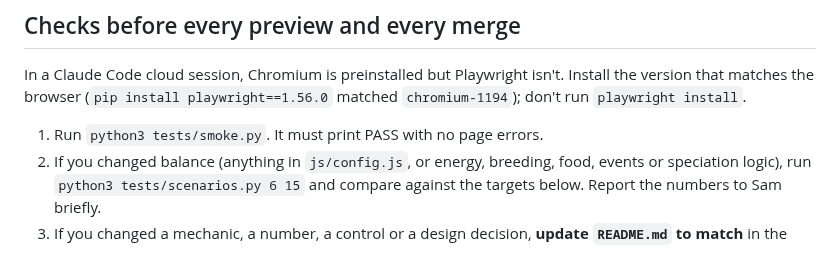
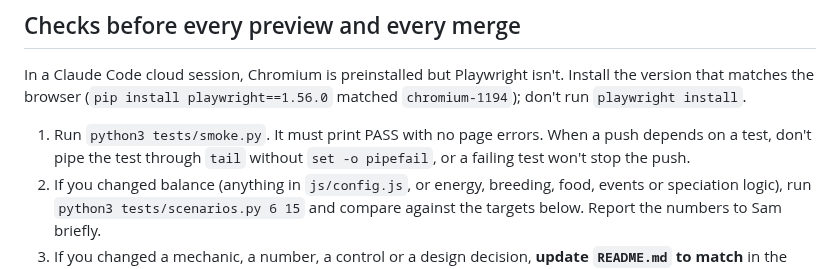
Before and after one commit to sam-sheridan/evoquest, a Markdown page: CLAUDE.md, the part around the change. Rendered like a GitHub page.

Commit message:
CLAUDE.md: a failing test must stop a push (pipefail)
Co-Authored-By: Claude Opus 5.5 <noreply@anthropic.com>
Claude-Session: https://claude.ai/code/session_015bkwqVrWQYz3vbiFrnwQ2j

```diff
--- a/CLAUDE.md
+++ b/CLAUDE.md
@@ -51,6 +51,8 @@ In a Claude Code cloud session, Chromium is preinstalled but Playwright isn't. I
 the browser (`pip install playwright==1.56.0` matched `chromium-1194`); don't run `playwright install`.
 
 1. Run `python3 tests/smoke.py`. It must print PASS with no page errors.
+   When a push depends on a test, don't pipe the test through `tail` without `set -o pipefail`, or a failing
+   test won't stop the push.
 2. If you changed balance (anything in `js/config.js`, or energy, breeding, food, events or speciation logic), run
    `python3 tests/scenarios.py 6 15` and compare against the targets below. Report the numbers to Sam briefly.
 3. If you changed a mechanic, a number, a control or a design decision, **update `README.md` to match** in the
```
